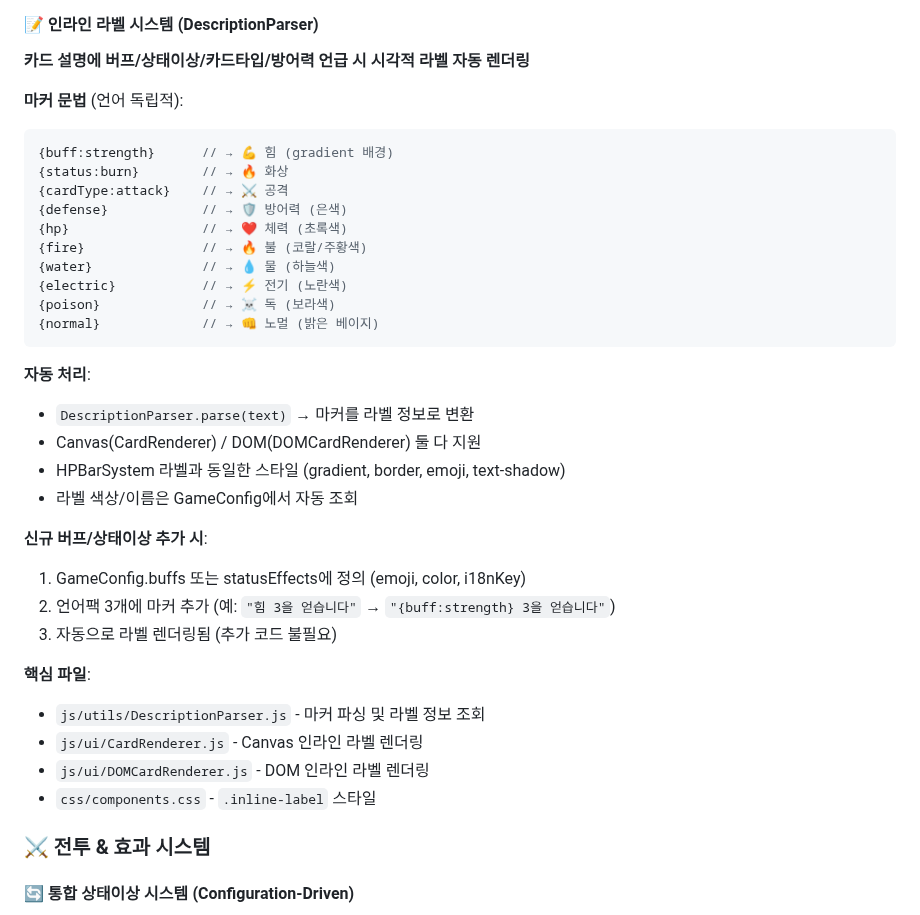
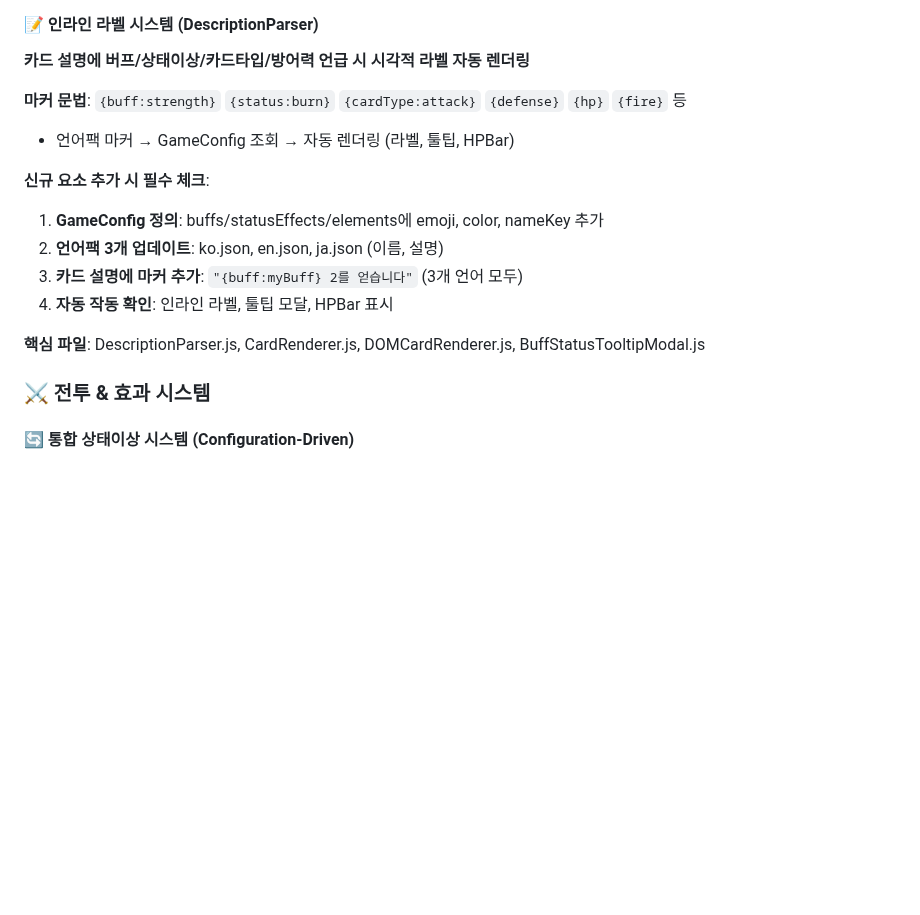
Before and after one commit to Bbins-dev/playGround, a Markdown page: games/card-battle-game/CLAUDE.md, the part around the change. Rendered like a GitHub page; blank space fills up the shorter version.

Commit message:
docs: streamline inline label system documentation
인라인 라벨 시스템 섹션을 간결하게 정리 (100줄 → 13줄):
- 마커 문법 예시 간소화
- 신규 요소 추가 체크리스트를 4단계로 압축
- 핵심 파일 목록 한 줄 요약
- 자동화 흐름 간결하게 표현

🤖 Generated with [Claude Code](https://claude.com/claude-code)

Co-Authored-By: Claude <noreply@anthropic.com>

````diff
--- a/games/card-battle-game/CLAUDE.md
+++ b/games/card-battle-game/CLAUDE.md
@@ -180,36 +180,16 @@ const coords = CanvasUtils.getCanvasCoordinates(event, canvas);
 #### 📝 인라인 라벨 시스템 (DescriptionParser)
 **카드 설명에 버프/상태이상/카드타입/방어력 언급 시 시각적 라벨 자동 렌더링**
 
-**마커 문법** (언어 독립적):
-```javascript
-{buff:strength}      // → 💪 힘 (gradient 배경)
-{status:burn}        // → 🔥 화상
-{cardType:attack}    // → ⚔️ 공격
-{defense}            // → 🛡️ 방어력 (은색)
-{hp}                 // → ❤️ 체력 (초록색)
-{fire}               // → 🔥 불 (코랄/주황색)
-{water}              // → 💧 물 (하늘색)
-{electric}           // → ⚡ 전기 (노란색)
-{poison}             // → ☠️ 독 (보라색)
-{normal}             // → 👊 노멀 (밝은 베이지)
-```
+**마커 문법**: `{buff:strength}` `{status:burn}` `{cardType:attack}` `{defense}` `{hp}` `{fire}` 등
+- 언어팩 마커 → GameConfig 조회 → 자동 렌더링 (라벨, 툴팁, HPBar)
 
-**자동 처리**:
-- `DescriptionParser.parse(text)` → 마커를 라벨 정보로 변환
-- Canvas(CardRenderer) / DOM(DOMCardRenderer) 둘 다 지원
-- HPBarSystem 라벨과 동일한 스타일 (gradient, border, emoji, text-shadow)
-- 라벨 색상/이름은 GameConfig에서 자동 조회
+**신규 요소 추가 시 필수 체크**:
+1. **GameConfig 정의**: buffs/statusEffects/elements에 emoji, color, nameKey 추가
+2. **언어팩 3개 업데이트**: ko.json, en.json, ja.json (이름, 설명)
+3. **카드 설명에 마커 추가**: `"{buff:myBuff} 2를 얻습니다"` (3개 언어 모두)
+4. **자동 작동 확인**: 인라인 라벨, 툴팁 모달, HPBar 표시
 
-**신규 버프/상태이상 추가 시**:
-1. GameConfig.buffs 또는 statusEffects에 정의 (emoji, color, i18nKey)
-2. 언어팩 3개에 마커 추가 (예: `"힘 3을 얻습니다"` → `"{buff:strength} 3을 얻습니다"`)
-3. 자동으로 라벨 렌더링됨 (추가 코드 불필요)
-
-**핵심 파일**:
-- `js/utils/DescriptionParser.js` - 마커 파싱 및 라벨 정보 조회
-- `js/ui/CardRenderer.js` - Canvas 인라인 라벨 렌더링
-- `js/ui/DOMCardRenderer.js` - DOM 인라인 라벨 렌더링
-- `css/components.css` - `.inline-label` 스타일
+**핵심 파일**: DescriptionParser.js, CardRenderer.js, DOMCardRenderer.js, BuffStatusTooltipModal.js
 
 ### ⚔️ 전투 & 효과 시스템
 
````
